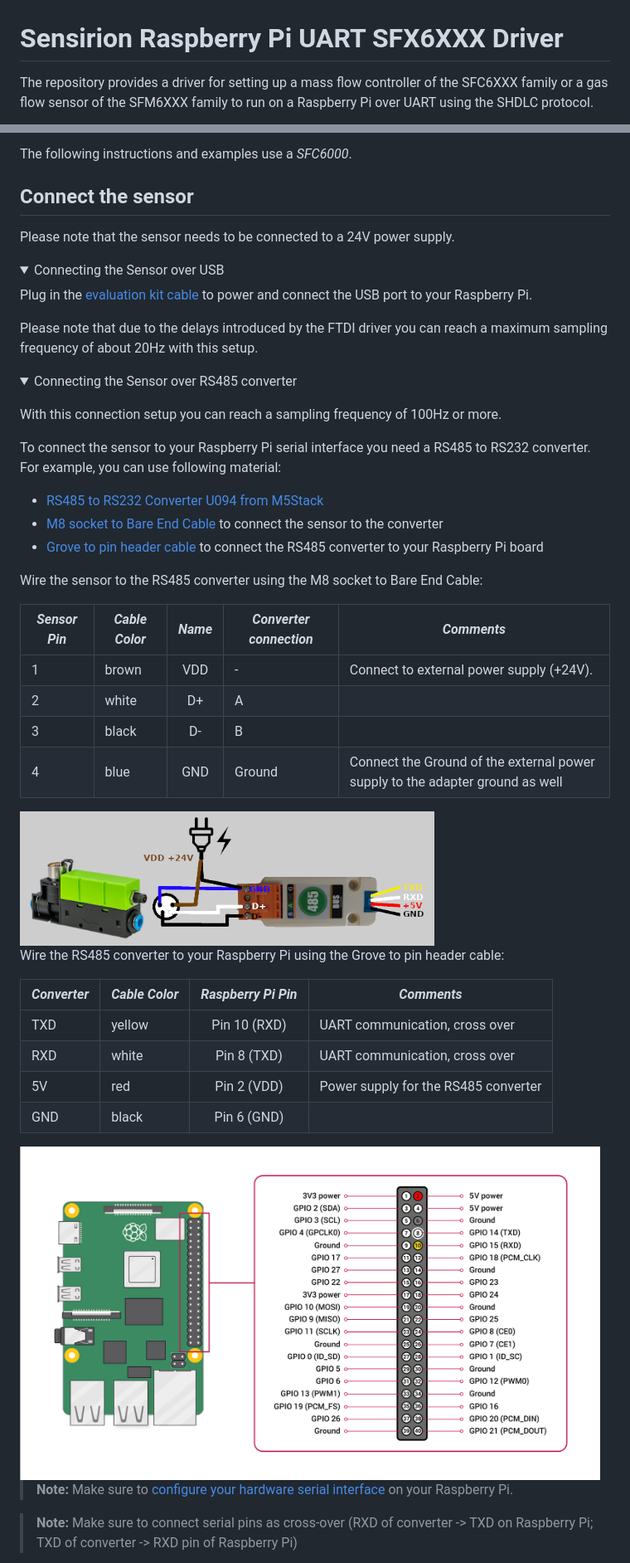
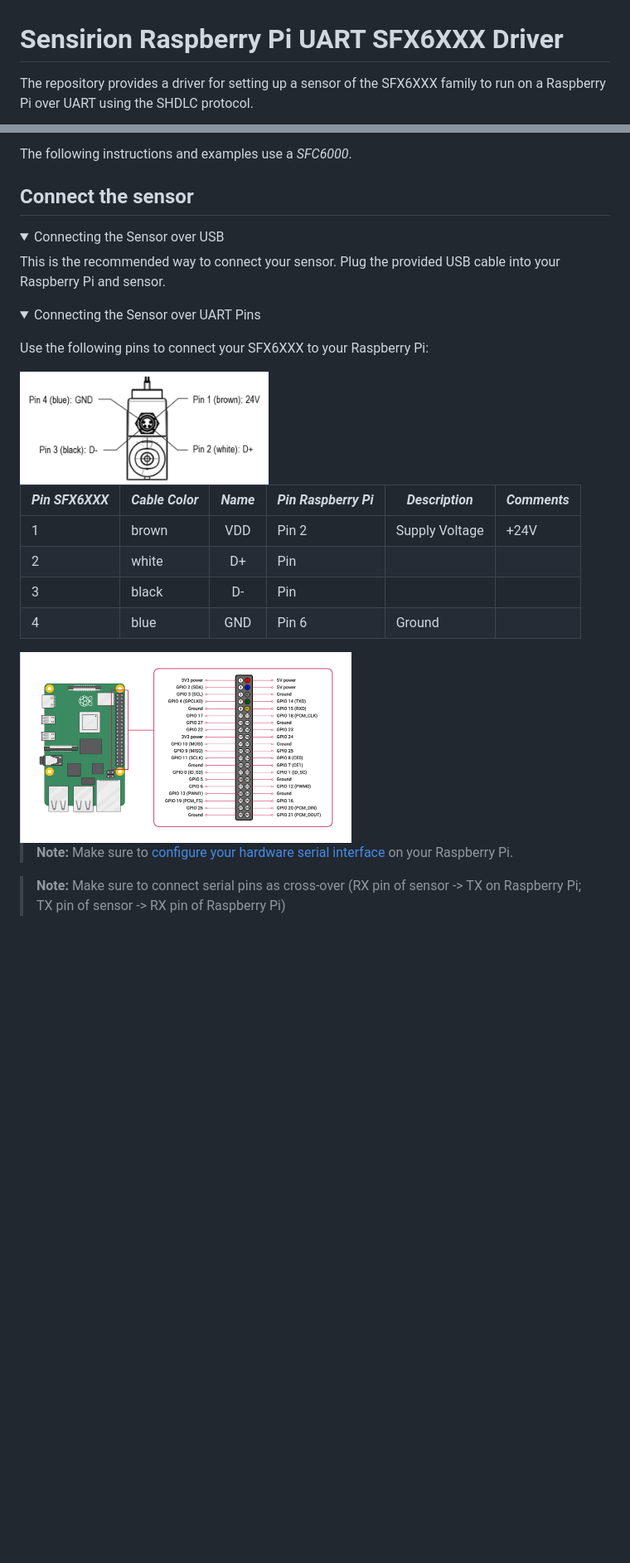
Before and after one commit to Sensirion/raspberry-pi-uart-sfx6xxx, a Markdown page: README.md, 2 parts joined by grey strips. Shown at 83% size. Rendered like a GitHub page; pictures changed too: images/raspi-uart-pinout-5V.png (added); folded sections open; blank space fills up the shorter version.

```diff
--- a/README.md
+++ b/README.md
@@ -1,5 +1,4 @@
 # Sensirion Raspberry Pi UART SFX6XXX Driver
 
-The repository provides a driver for setting up a mass flow controller of the SFC6XXX family or a
-gas flow sensor of the SFM6XXX family to run on a Raspberry Pi over UART using the SHDLC protocol.
+The repository provides a driver for setting up a sensor of the SFX6XXX family to run on a Raspberry Pi over UART using the SHDLC protocol.
 
@@ -23,56 +22,33 @@ Click [here](https://sensirion.com/sfm6000) to learn more about the Sensirion SF
 The following instructions and examples use a *SFC6000*.
 
 
+
 ## Connect the sensor
-
-Please note that the sensor needs to be connected to a 24V power supply.
 
 <details><summary>Connecting the Sensor over USB</summary>
 <p>
-Plug in the <a href="https://sensirion.com/products/catalog/EK-F5x">evaluation kit cable</a> to power and connect the USB port to your Raspberry Pi.
-
-Please note that due to the delays introduced by the FTDI driver you can
-reach a maximum sampling frequency of about 20Hz with this setup.
-</p>
-</details>
+This is the recommended way to connect your sensor.
+Plug the provided USB cable into your Raspberry Pi and sensor.
+</p></details>
 
 
-<details><summary>Connecting the Sensor over RS485 converter</summary>
+<details><summary>Connecting the Sensor over UART Pins</summary>
 <p>
 
-With this connection setup you can reach a sampling frequency of 100Hz or more.
+Use the following pins to connect your SFX6XXX to your Raspberry Pi:
 
+<img src="images/product-pinout-sfx6xxx.png" width="300px">
 
-To connect the sensor to your Raspberry Pi serial interface you need a RS485 to RS232 converter. For example, you can use following material:
+| *Pin SFX6XXX* | *Cable Color* | *Name* | *Pin Raspberry Pi* | *Description*  | *Comments* |
+|---|---|:---:|---|---|---|
+| 1 | brown | VDD | Pin 2 | Supply Voltage | +24V |
+| 2 | white | D+ | Pin  |  |  |
+| 3 | black | D- | Pin  |  |  |
+| 4 | blue | GND | Pin 6 | Ground |  |
 
-- [RS485 to RS232 Converter U094 from M5Stack](https://www.distrelec.ch/en/isolated-rs485-transceiver-unit-m5stack-u094/p/30185750)
-- [M8 socket to Bare End Cable](https://www.distrelec.ch/en/actuator-sensor-cable-m8-socket-bare-end-conductors-5m-phoenix-contact-1681842/p/11033799) to connect the sensor to the converter
-- [Grove to pin header cable](https://www.distrelec.ch/en/grove-pin-female-jumper-to-grove-pin-conversion-cable-seeed-studio-110990028/p/30069938) to connect the RS485 converter to your Raspberry Pi board
-
-Wire the sensor to the RS485 converter using the M8 socket to Bare End Cable:
-
-| *Sensor Pin* | *Cable Color* | *Name* | *Converter connection*  | *Comments* |
-|--------------|---------------|:-------------:|------------|------------|
-| 1 | brown | VDD | - | Connect to external power supply (+24V).
-| 2 | white | D+ | A |
-| 3 | black | D- | B |
-| 4 | blue | GND | Ground | Connect the Ground of the external power supply to the adapter ground as well
-
-<img src="images/SFx6xxxRS485ConverterPinout.png" width="500px">
-
-
-Wire the RS485 converter to your Raspberry Pi using the Grove to pin header cable:
-
-| *Converter* | *Cable Color* | *Raspberry Pi Pin* | *Comments* |
-|--------------|---------------|:-------------:|------------|
-| TXD | yellow | Pin 10 (RXD) | UART communication, cross over |
-| RXD | white | Pin 8 (TXD) | UART communication, cross over |
-| 5V | red | Pin 2 (VDD) | Power supply for the RS485 converter |
-| GND | black | Pin 6 (GND) |  |
-
-<img src="images/raspi-pinout-uart-5V-Grove-Cable.png" width="700px">
+<img src="images/raspi-uart-pinout-5V.png" width="400px">
 
 > **Note:** Make sure to [configure your hardware serial interface](https://www.raspberrypi.com/documentation/computers/configuration.html#disabling-the-linux-serial-console) on your Raspberry Pi.
 
-> **Note:** Make sure to connect serial pins as cross-over (RXD of converter -> TXD on Raspberry Pi; TXD of converter -> RXD pin of Raspberry Pi)
+> **Note:** Make sure to connect serial pins as cross-over (RX pin of sensor -> TX on Raspberry Pi; TX pin of sensor -> RX pin of Raspberry Pi)
 
```
Also changed, not shown: other parts of README.md (+5 -32 lines), CHANGELOG.md (+8 -5 lines), 16 other files.
